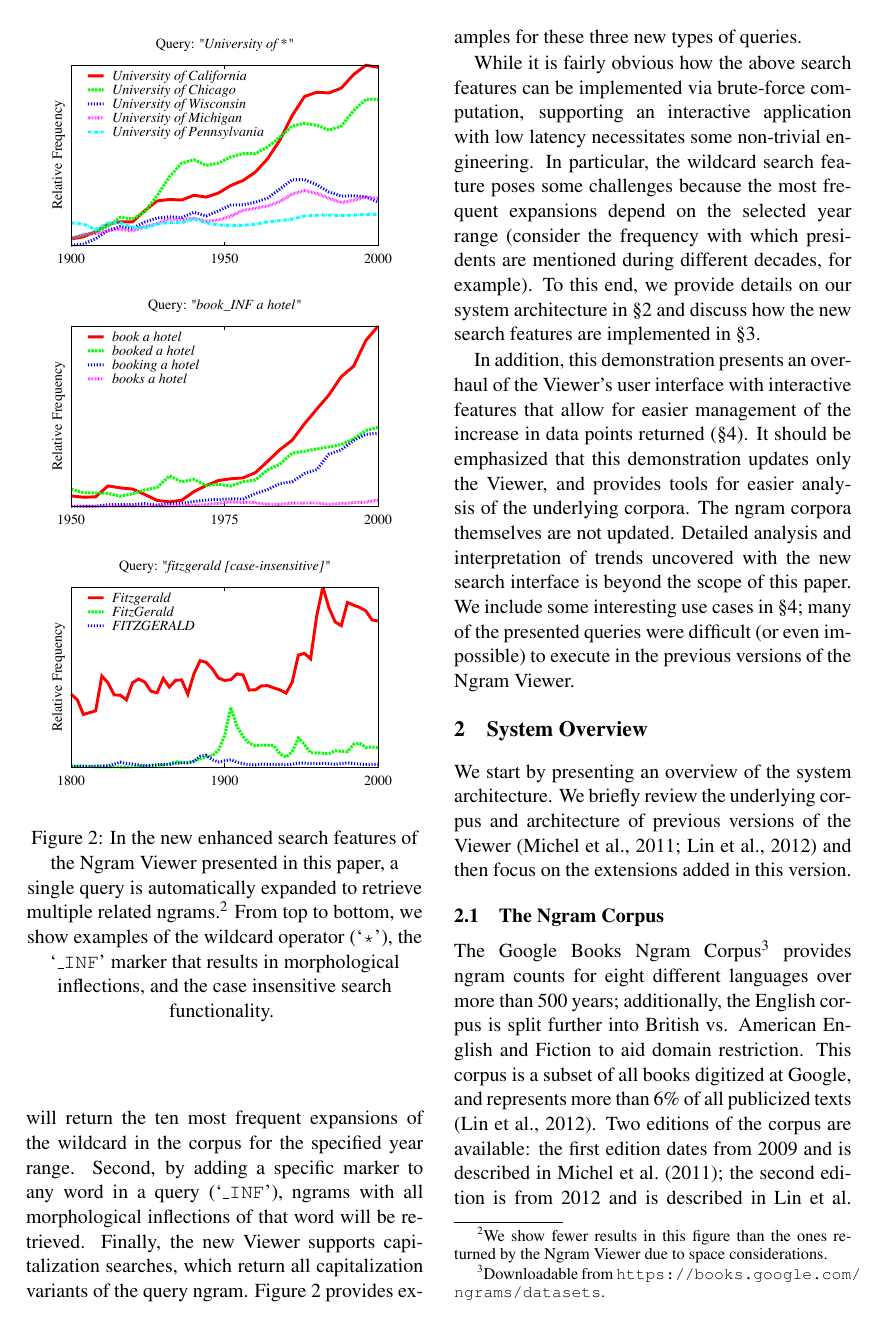
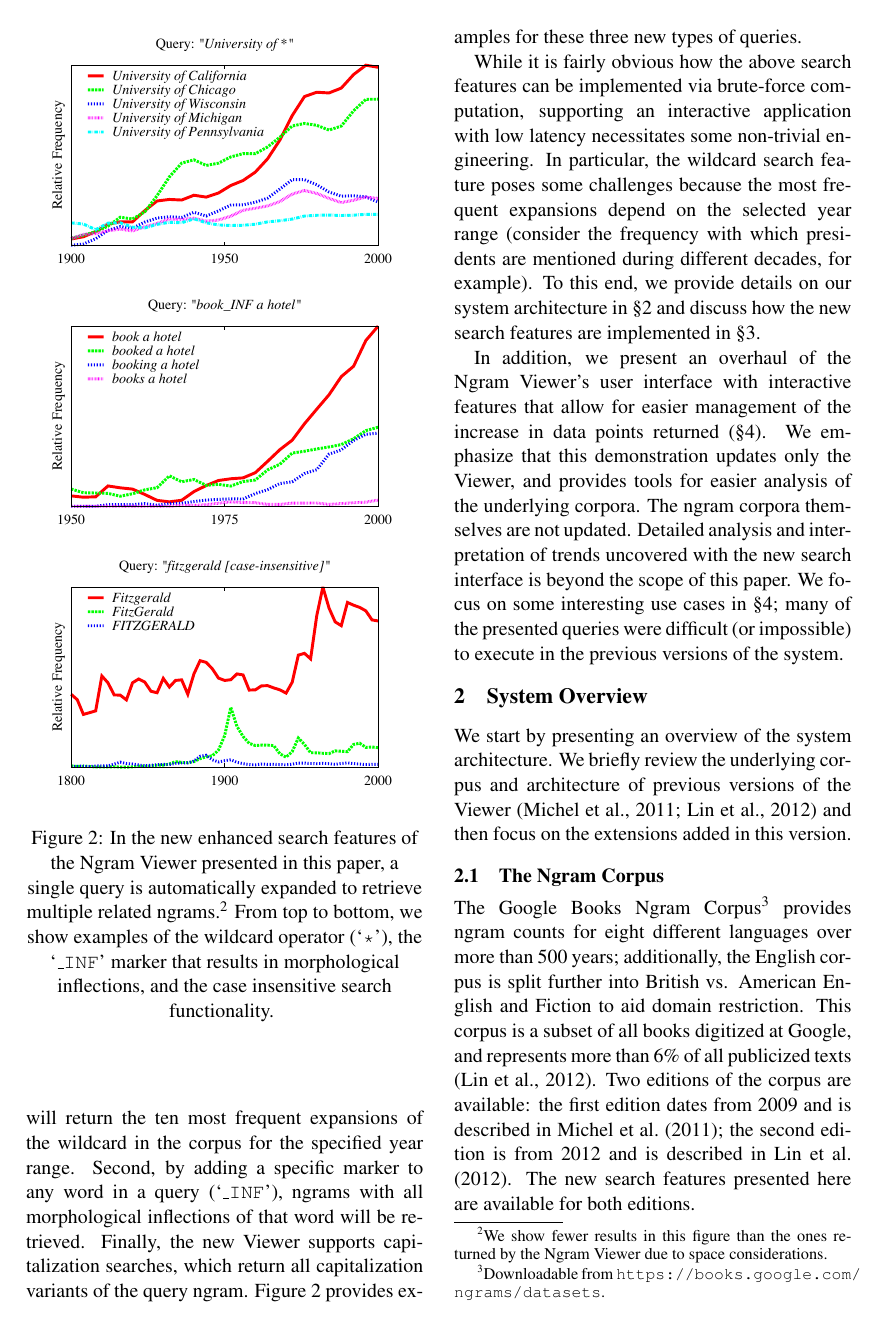
Before and after one commit to on2valhalla/ngram-viewer-acl2014, a LaTeX paper (acl2014.tex): page 2 of 7. Compiled offline with pdfLaTeX.

Commit message:
Trimming.

```diff
--- a/acl2014.tex
+++ b/acl2014.tex
@@ -121,8 +121,8 @@ Finally, the new Viewer supports capitalization searches, which return all capit
 While it is fairly obvious how the above search features can be implemented via brute-force computation, supporting an interactive application with low latency necessitates some non-trivial engineering. In particular, the wildcard search feature poses some challenges because the most frequent expansions depend on the selected year range (consider the frequency with which presidents are mentioned during different decades, for example). To this end, we provide details on our system architecture in \S\ref{sec:overview}  and discuss how the new search features are implemented in \S\ref{sec:features}.
 % We could add a sentence summarizing how we deal with wildcards here.
 
-In addition, this demonstration presents an overhaul of the Viewer's user interface with interactive features that allow for easier management of the increase in data points returned (\S\ref{sec:usecases}). \eat{For example, to normalize for morphological inflections or casing, the frequencies of multiple ngrams can be aggregated via a (right) mouse-click. Additionally, lines can be highlighted or faded (via hovering or mouse-clicks) to focus on particular ngrams and make trends more apparent.} It should be emphasized that this demonstration updates only the Viewer, and provides tools for easier analysis of the underlying corpora. The ngram corpora themselves are not updated.
-Detailed analysis and interpretation of trends uncovered with the new search interface is beyond the scope of this paper. We include some interesting use cases in \S\ref{sec:usecases}; many of the presented queries were difficult (or even impossible) to execute in the previous versions of the Ngram Viewer.
+In addition, we present an overhaul of the Ngram Viewer's user interface with interactive features that allow for easier management of the increase in data points returned (\S\ref{sec:usecases}). \eat{For example, to normalize for morphological inflections or casing, the frequencies of multiple ngrams can be aggregated via a (right) mouse-click. Additionally, lines can be highlighted or faded (via hovering or mouse-clicks) to focus on particular ngrams and make trends more apparent.} We emphasize that this demonstration updates only the Viewer, and provides tools for easier analysis of the underlying corpora. The ngram corpora themselves are not updated.
+Detailed analysis and interpretation of trends uncovered with the new search interface is beyond the scope of this paper. We focus on some interesting use cases in \S\ref{sec:usecases}; many of the presented queries were difficult (or impossible) to execute in the previous versions of the system.
 
 \section{System Overview}
 \label{sec:overview}
```
